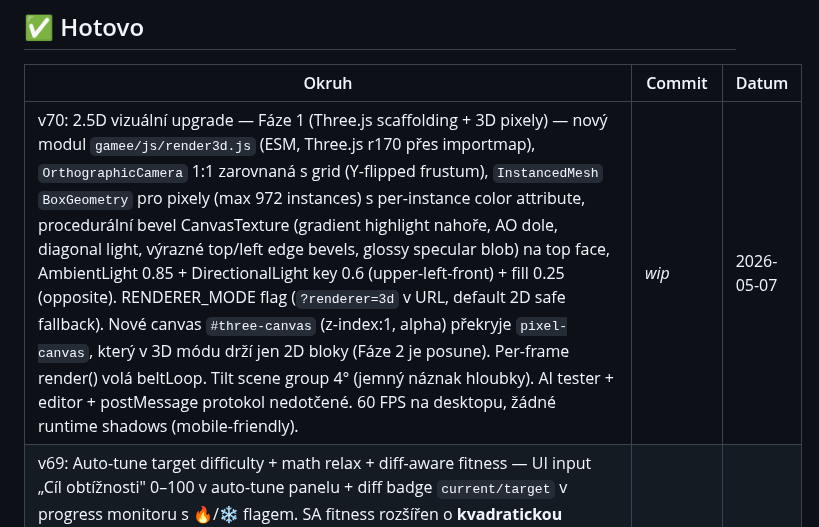
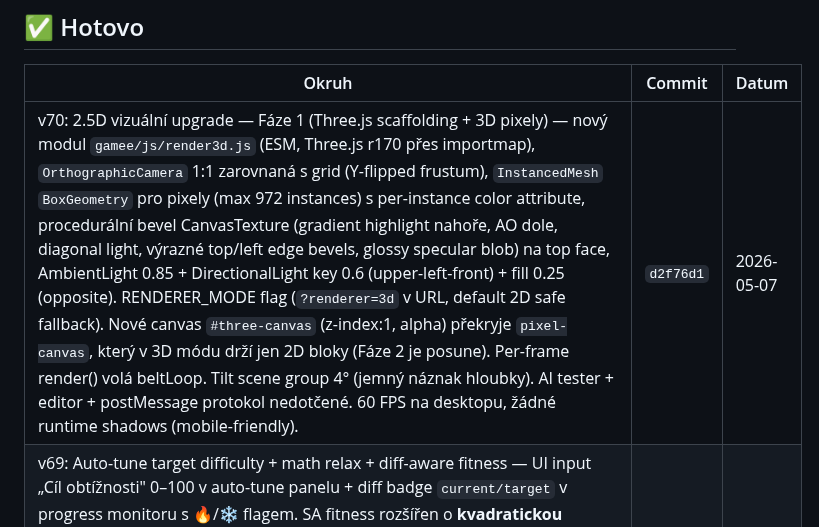
Before and after one commit to Damhole/ballon-belt, a Markdown page: BACKLOG.md, the part around the change. GitHub-like rendering.

Commit message:
backlog: doplnit commit hash d2f76d1 k v70
Co-Authored-By: Claude Opus 4.7 (1M context) <noreply@anthropic.com>

```diff
--- a/BACKLOG.md
+++ b/BACKLOG.md
@@ -617,7 +617,7 @@ _(přesuň sem to, co jsme si vybrali — ať se nehádáme, co právě děláme
 
 | Okruh | Commit | Datum |
 |-------|--------|-------|
-| v70: 2.5D vizuální upgrade — Fáze 1 (Three.js scaffolding + 3D pixely) — nový modul `gamee/js/render3d.js` (ESM, Three.js r170 přes importmap), `OrthographicCamera` 1:1 zarovnaná s grid (Y-flipped frustum), `InstancedMesh` `BoxGeometry` pro pixely (max 972 instances) s per-instance color attribute, procedurální bevel CanvasTexture (gradient highlight nahoře, AO dole, diagonal light, výrazné top/left edge bevels, glossy specular blob) na top face, AmbientLight 0.85 + DirectionalLight key 0.6 (upper-left-front) + fill 0.25 (opposite). RENDERER_MODE flag (`?renderer=3d` v URL, default 2D safe fallback). Nové canvas `#three-canvas` (z-index:1, alpha) překryje `pixel-canvas`, který v 3D módu drží jen 2D bloky (Fáze 2 je posune). Per-frame render() volá beltLoop. Tilt scene group 4° (jemný náznak hloubky). AI tester + editor + postMessage protokol nedotčené. 60 FPS na desktopu, žádné runtime shadows (mobile-friendly). | _wip_ | 2026-05-07 |
+| v70: 2.5D vizuální upgrade — Fáze 1 (Three.js scaffolding + 3D pixely) — nový modul `gamee/js/render3d.js` (ESM, Three.js r170 přes importmap), `OrthographicCamera` 1:1 zarovnaná s grid (Y-flipped frustum), `InstancedMesh` `BoxGeometry` pro pixely (max 972 instances) s per-instance color attribute, procedurální bevel CanvasTexture (gradient highlight nahoře, AO dole, diagonal light, výrazné top/left edge bevels, glossy specular blob) na top face, AmbientLight 0.85 + DirectionalLight key 0.6 (upper-left-front) + fill 0.25 (opposite). RENDERER_MODE flag (`?renderer=3d` v URL, default 2D safe fallback). Nové canvas `#three-canvas` (z-index:1, alpha) překryje `pixel-canvas`, který v 3D módu drží jen 2D bloky (Fáze 2 je posune). Per-frame render() volá beltLoop. Tilt scene group 4° (jemný náznak hloubky). AI tester + editor + postMessage protokol nedotčené. 60 FPS na desktopu, žádné runtime shadows (mobile-friendly). | `d2f76d1` | 2026-05-07 |
 | v69: Auto-tune target difficulty + math relax + diff-aware fitness — UI input „Cíl obtížnosti" 0–100 v auto-tune panelu + diff badge `current/target` v progress monitoru s 🔥/❄ flagem. SA fitness rozšířen o **kvadratickou symetrickou diffPenalty** (`gap² × 0.01`) — tlačí stejně silně oběma směry (snižuje když diff > target, zvyšuje když < target). Anti-cooling guard: T se chladí jen když gap ≤ 10, mimo tento pás SA drží T=1.0 a explorát mutace. `_ptDiffProxy(r, totalPx)` cheap odhad difficulty z greedy trace (max 100, matches analyze diffScore škálu — pokrývá length/complexity/belt/solver natívně + risk/solverNeed aproximováno přes belt headroom + r.solved). complexity-tab-aware factor v `_ptSolvabilityPenalty` (easy=1.0, medium=0.3, hard=0.0) — Hard tab nyní necítí penalty za hardcore feel. Math test relaxován z `solved && remainPx===0 && remainBlockHp===0` na `carriersExhausted` — pokud carriery dojdou s ∞ pásem, level matematicky končí. Regenerate hard hidden rate 0.80 → 0.65 (80% byly nedohratelné). Bug fix: `bestImproved=true` na startu SA → první progress emit posílá baseline snapshot, live carrier canvas se nezablokuje na černé. Sync daemon hardening: stale daemon detekce a restart skript s explicitní cestou. | `7c24b81` | 2026-04-30 |
 | v68: Unified „Analyze & Tune" master panel + UI úklid — sloučení tří oddělených panelů (cl-tester, cl-curves, cl-auto-tune) do jednoho master cl-analyze-tune se 3 collapsible sub-sekcemi (📊 Výsledky / 📈 Křivky / 🎯 Ladění), Ladění dostalo radio toggle Detailní (per-pin Suggest, hint + výsledky karty) ↔ Větší (template SA — současný auto-tune UI), mode preference v localStorage, Suggest btn auto-otevře Ladění + přepne na Detailní (no friction). Kapacita panel přesunut nad editor nosičů (designer kontroluje sloty hned před úpravou). Cache-busting inline loader pro editor.js (browser cachoval starou verzi přes reload(), inline `<script>` s `?v=Date.now()` vynutí fresh fetch). Žádná logic-side změna — všechny render funkce + DOM IDs zachované, jen reorganizace. | `3e566c0` | 2026-04-29 |
 | v67: Difficulty Curve Editor Úr. 3a (Auto-tune Template Gallery + SA) + safety net + hidden flag UX — 6 preset target shapes (FLAT/STAIRCASE/WARMUP-CLIMAX-COOLDOWN/EARLY HOOK/ENDGAME PUZZLE/DOUBLE PEAK), ptAutoTuneAsync s simulated annealing (T=1.0, cooling 0.997, abort signal), live monitor (progress bar, target+best curve overlay, **live carrier grid canvas** snapshot při bestScore zlepšení), Apply pipeline s histPush + clRepair + auto-cleanup ineffective `?` flagů, score regression warning, stale baseline alert. SA non-destructive mode: SWAP_CELLS pool rozšířen o zdi (skutečný layout reshuffle), INSERT_WALL pouze na null tunely, TOGGLE_HIDDEN váha 0 (řeší noop=>always-accept bug). Hidden flag UX: TOGGLE_HIDDEN cílí jen na inactive cells (zrcadlí game's isCarrierActive), editor render `?` vždy z dat flag, ale ineffective dostane opacity 0.35 + dashed underline + tooltip, 🧹 manual cleanup tlačítko. Safety net: `_backupExisting` před každým autosave/publish (timestamped snapshots v editor/.bak/ + gamee/js/.bak/, rotate 20), empty-levels guard v doAutosave (nezapisovat když pole prázdné), .gitignore pro stray duplicate naming patterns. | `b21a258` | 2026-04-28 |
```
